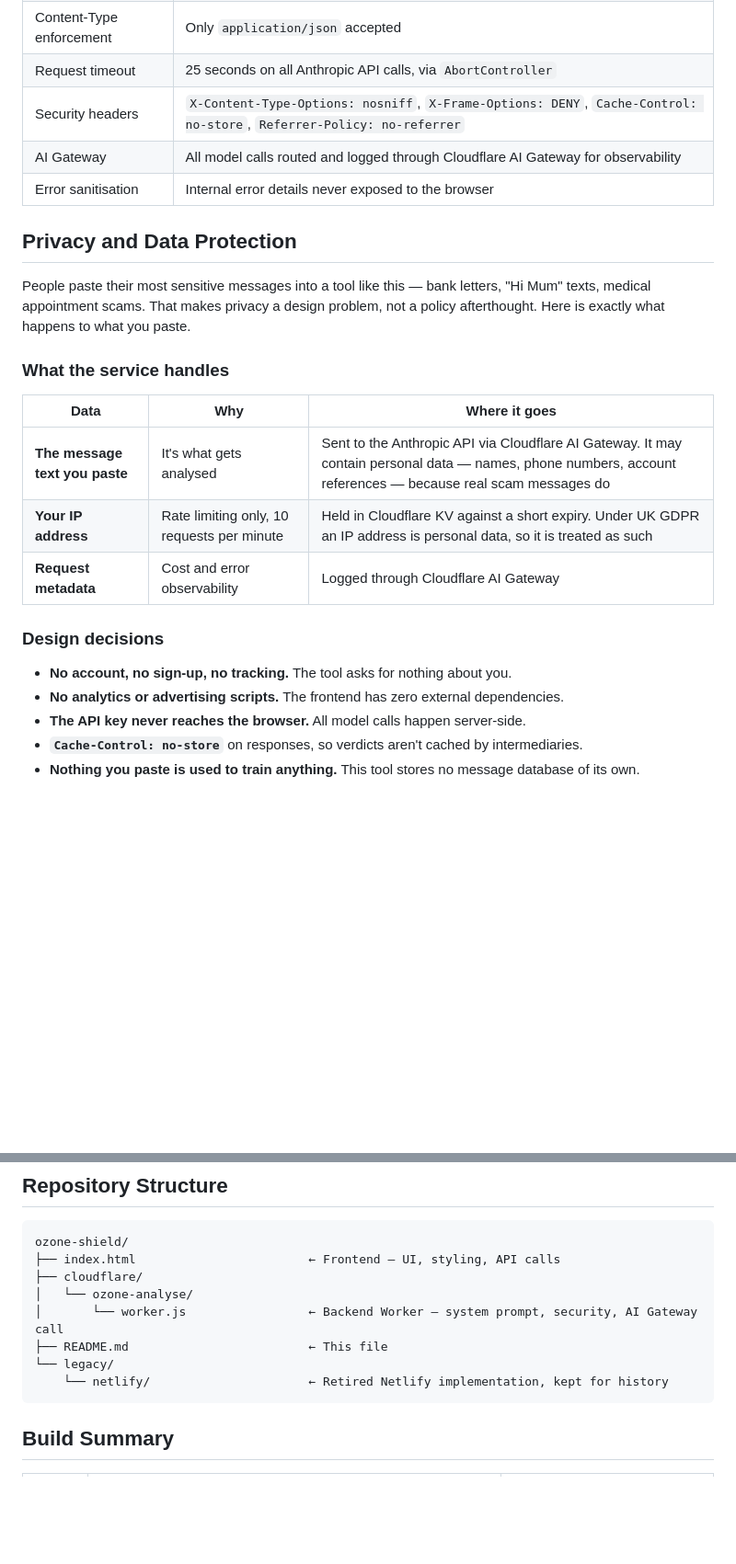
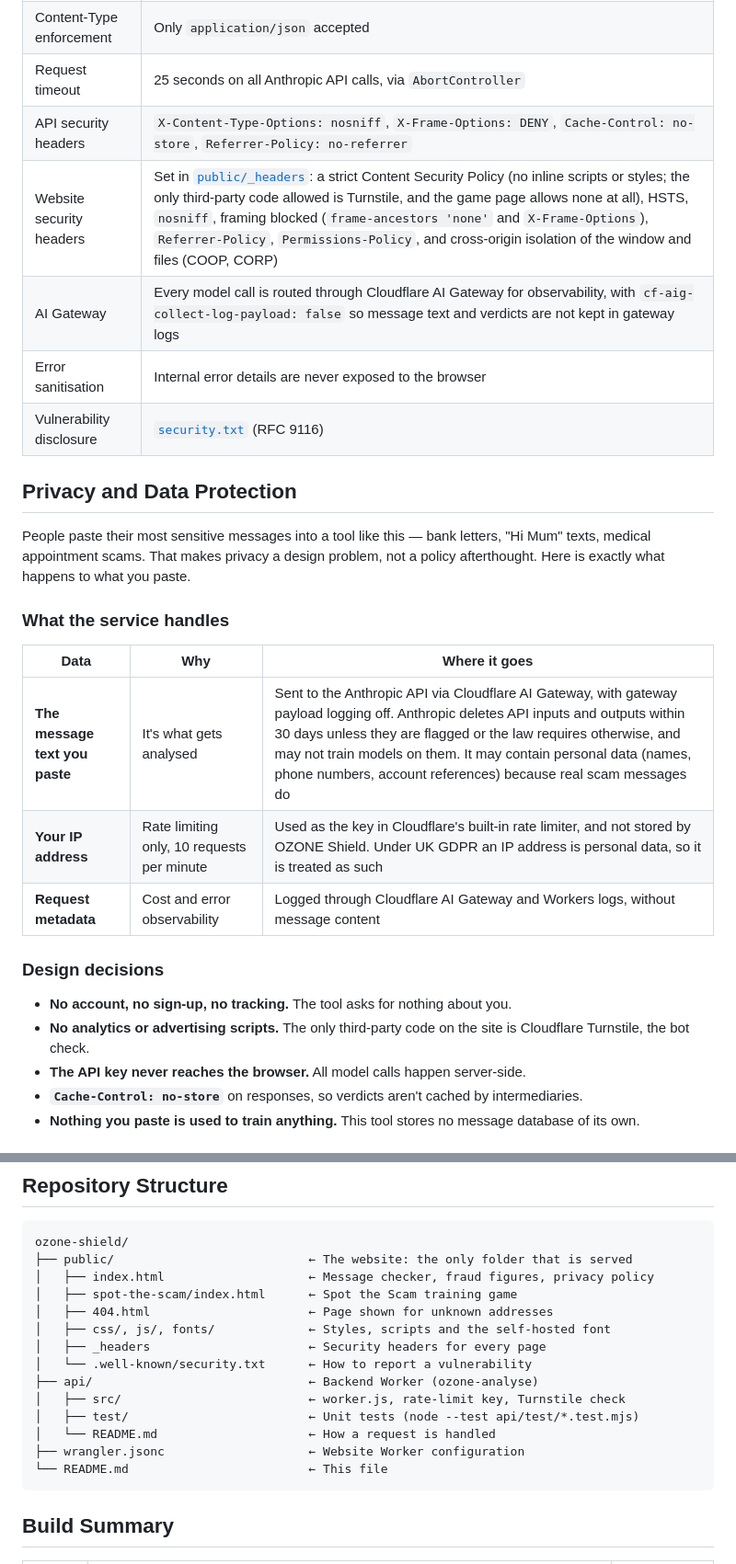
Before and after one commit to Granger0007/ozone-shield, a Markdown page: README.md, 2 parts joined by grey strips. Shown at 92% size. Rendered like a GitHub page; blank space fills up the shorter version.

````diff
--- a/README.md
+++ b/README.md
@@ -96,8 +99,10 @@ Browser renders result
 | Content-Type enforcement | Only `application/json` accepted |
 | Request timeout | 25 seconds on all Anthropic API calls, via `AbortController` |
-| Security headers | `X-Content-Type-Options: nosniff`, `X-Frame-Options: DENY`, `Cache-Control: no-store`, `Referrer-Policy: no-referrer` |
-| AI Gateway | All model calls routed and logged through Cloudflare AI Gateway for observability |
-| Error sanitisation | Internal error details never exposed to the browser |
+| API security headers | `X-Content-Type-Options: nosniff`, `X-Frame-Options: DENY`, `Cache-Control: no-store`, `Referrer-Policy: no-referrer` |
+| Website security headers | Set in [`public/_headers`](public/_headers): a strict Content Security Policy (no inline scripts or styles; the only third-party code allowed is Turnstile, and the game page allows none at all), HSTS, `nosniff`, framing blocked (`frame-ancestors 'none'` and `X-Frame-Options`), `Referrer-Policy`, `Permissions-Policy`, and cross-origin isolation of the window and files (COOP, CORP) |
+| AI Gateway | Every model call is routed through Cloudflare AI Gateway for observability, with `cf-aig-collect-log-payload: false` so message text and verdicts are not kept in gateway logs |
+| Error sanitisation | Internal error details are never exposed to the browser |
+| Vulnerability disclosure | [`security.txt`](public/.well-known/security.txt) (RFC 9116) |
 
 
 
@@ -109,14 +114,14 @@ People paste their most sensitive messages into a tool like this — bank letter
 
 | Data | Why | Where it goes |
 |---|---|---|
-| **The message text you paste** | It's what gets analysed | Sent to the Anthropic API via Cloudflare AI Gateway. It may contain personal data — names, phone numbers, account references — because real scam messages do |
-| **Your IP address** | Rate limiting only, 10 requests per minute | Held in Cloudflare KV against a short expiry. Under UK GDPR an IP address is personal data, so it is treated as such |
-| **Request metadata** | Cost and error observability | Logged through Cloudflare AI Gateway |
+| **The message text you paste** | It's what gets analysed | Sent to the Anthropic API via Cloudflare AI Gateway, with gateway payload logging off. Anthropic deletes API inputs and outputs within 30 days unless they are flagged or the law requires otherwise, and may not train models on them. It may contain personal data (names, phone numbers, account references) because real scam messages do |
+| **Your IP address** | Rate limiting only, 10 requests per minute | Used as the key in Cloudflare's built-in rate limiter, and not stored by OZONE Shield. Under UK GDPR an IP address is personal data, so it is treated as such |
+| **Request metadata** | Cost and error observability | Logged through Cloudflare AI Gateway and Workers logs, without message content |
 
 ### Design decisions
 
 - **No account, no sign-up, no tracking.** The tool asks for nothing about you.
-- **No analytics or advertising scripts.** The frontend has zero external dependencies.
+- **No analytics or advertising scripts.** The only third-party code on the site is Cloudflare Turnstile, the bot check.
 - **The API key never reaches the browser.** All model calls happen server-side.
 - **`Cache-Control: no-store`** on responses, so verdicts aren't cached by intermediaries.
 - **Nothing you paste is used to train anything.** This tool stores no message database of its own.
@@ -152,13 +158,19 @@ The system prompt analyses messages across six signal categories:
 
 ```
 ozone-shield/
-├── index.html                        ← Frontend — UI, styling, API calls
-├── cloudflare/
-│   └── ozone-analyse/
-│       └── worker.js                 ← Backend Worker — system prompt, security, AI Gateway call
-├── README.md                         ← This file
-└── legacy/
-    └── netlify/                      ← Retired Netlify implementation, kept for history
+├── public/                           ← The website: the only folder that is served
+│   ├── index.html                    ← Message checker, fraud figures, privacy policy
+│   ├── spot-the-scam/index.html      ← Spot the Scam training game
+│   ├── 404.html                      ← Page shown for unknown addresses
+│   ├── css/, js/, fonts/             ← Styles, scripts and the self-hosted font
+│   ├── _headers                      ← Security headers for every page
+│   └── .well-known/security.txt      ← How to report a vulnerability
+├── api/                              ← Backend Worker (ozone-analyse)
+│   ├── src/                          ← worker.js, rate-limit key, Turnstile check
+│   ├── test/                         ← Unit tests (node --test api/test/*.test.mjs)
+│   └── README.md                     ← How a request is handled
+├── wrangler.jsonc                    ← Website Worker configuration
+└── README.md                         ← This file
 ```
 
 
````
Also changed, not shown: other parts of README.md (+35 -29 lines).
